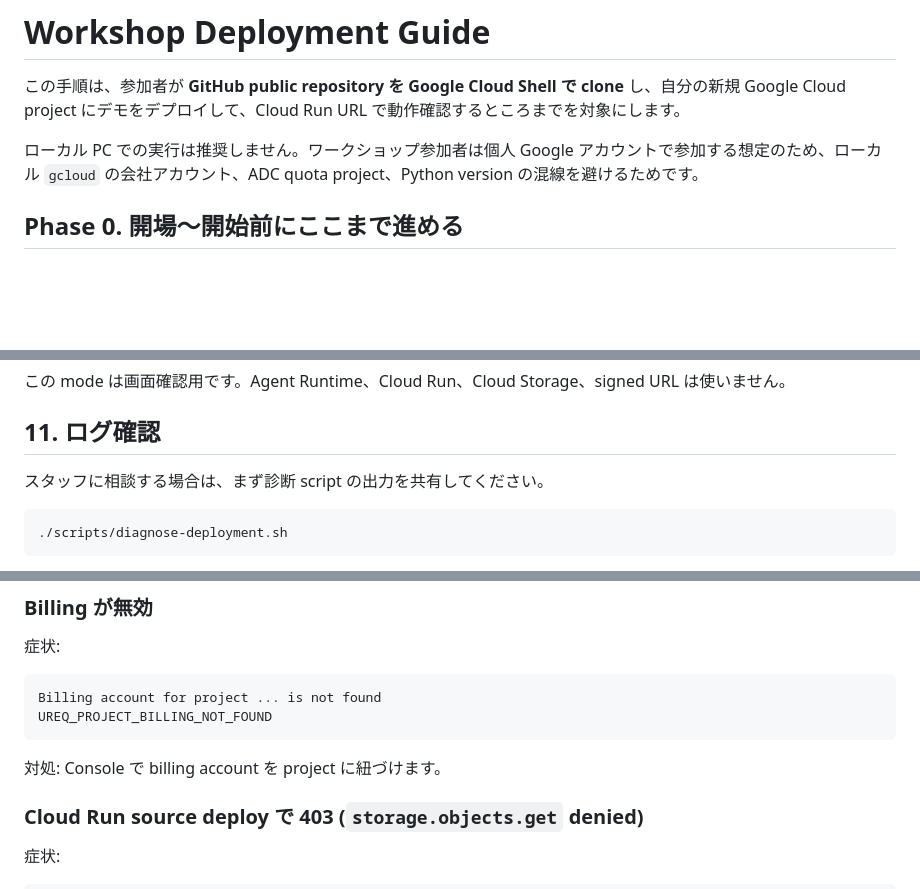
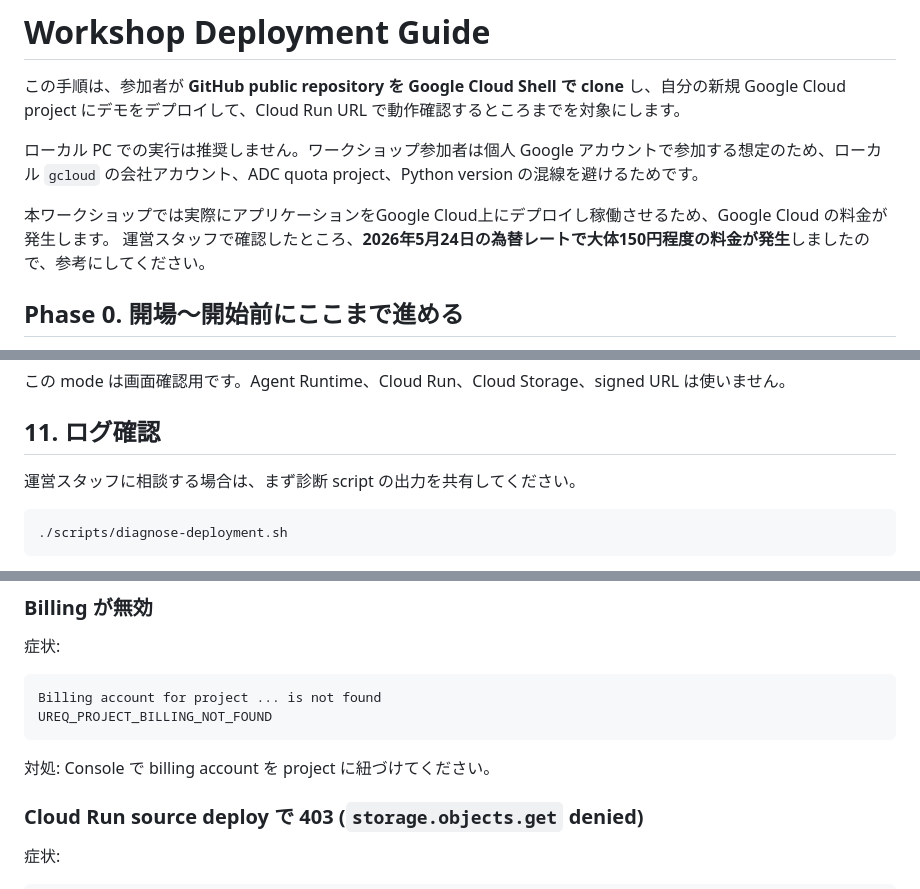
Before and after one commit to k-adachi-01/bedrock-agentcore-graphic-recording-workshop, a Markdown page: docs/workshop-deploy.md, 3 parts joined by grey strips. Drawn GitHub-style; blank space fills up the shorter version.

Commit message:
docs(workshop-deploy): add cost estimate note and refine wording

````diff
--- a/docs/workshop-deploy.md
+++ b/docs/workshop-deploy.md
@@ -3,6 +3,9 @@
 この手順は、参加者が **GitHub public repository を Google Cloud Shell で clone** し、自分の新規 Google Cloud project にデモをデプロイして、Cloud Run URL で動作確認するところまでを対象にします。
 
 ローカル PC での実行は推奨しません。ワークショップ参加者は個人 Google アカウントで参加する想定のため、ローカル `gcloud` の会社アカウント、ADC quota project、Python version の混線を避けるためです。
+
+本ワークショップでは実際にアプリケーションをGoogle Cloud上にデプロイし稼働させるため、Google Cloud の料金が発生します。
+運営スタッフで確認したところ、**2026年5月24日の為替レートで大体150円程度の料金が発生**しましたので、参考にしてください。
 
 ## Phase 0. 開場〜開始前にここまで進める
 
@@ -297,7 +300,7 @@ python -m uvicorn web.main:app --host 0.0.0.0 --port 8080
 
 ## 11. ログ確認
 
-スタッフに相談する場合は、まず診断 script の出力を共有してください。
+運営スタッフに相談する場合は、まず診断 script の出力を共有してください。
 
 ```bash
 ./scripts/diagnose-deployment.sh
@@ -342,7 +345,7 @@ Billing account for project ... is not found
 UREQ_PROJECT_BILLING_NOT_FOUND
 ```
 
-対処: Console で billing account を project に紐づけます。
+対処: Console で billing account を project に紐づけてください。
 
 ### Cloud Run source deploy で 403 (`storage.objects.get` denied)
 
````
Also changed, not shown: other parts of docs/workshop-deploy.md (+1 -1 lines).
